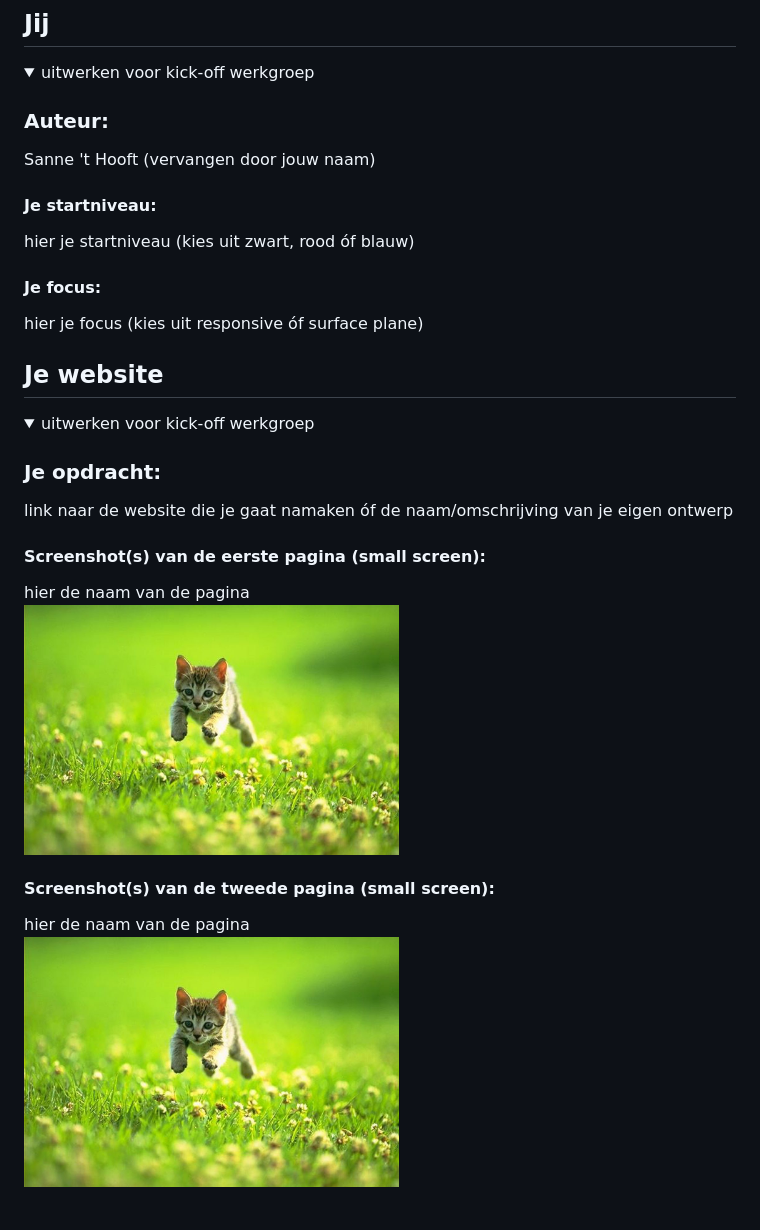
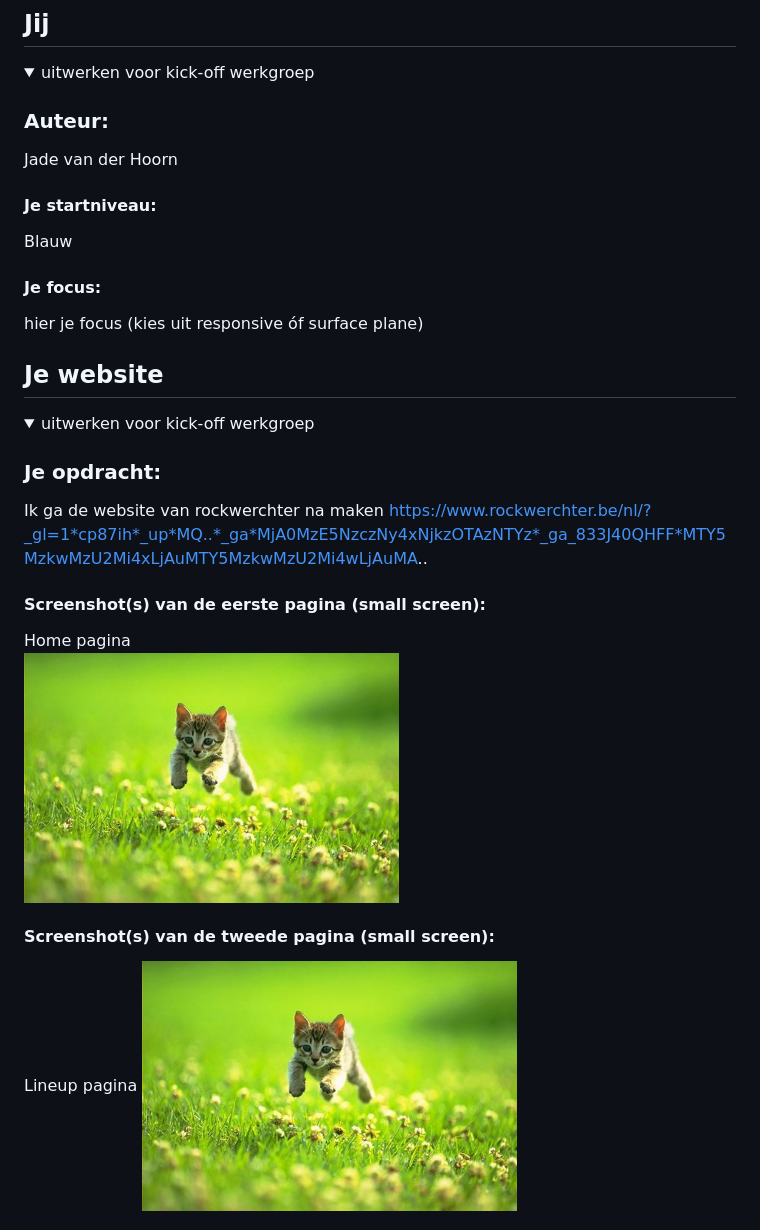
Before and after one commit to jadevdh/blokweb, a Markdown page: README.md, the part around the change. Drawn GitHub-style.

```diff
--- a/README.md
+++ b/README.md
@@ -16,10 +16,10 @@ Nb. Door *open* toe te voegen aan een *details* element kun je deze standaard op
   <summary>uitwerken voor kick-off werkgroep</summary>
 
   ### Auteur:
-  Sanne 't Hooft (vervangen door jouw naam)
+  Jade van der Hoorn
 
   #### Je startniveau:
-  hier je startniveau (kies uit zwart, rood óf blauw)
+  Blauw
 
   #### Je focus:
   hier je focus (kies uit responsive óf surface plane)
@@ -36,14 +36,15 @@ Nb. Door *open* toe te voegen aan een *details* element kun je deze standaard op
   <summary>uitwerken voor kick-off werkgroep</summary>
 
   ### Je opdracht:
-  link naar de website die je gaat namaken óf de naam/omschrijving van je eigen ontwerp
+  Ik ga de website van rockwerchter na maken
+  https://www.rockwerchter.be/nl/?_gl=1*cp87ih*_up*MQ..*_ga*MjA0MzE5NzczNy4xNjkzOTAzNTYz*_ga_833J40QHFF*MTY5MzkwMzU2Mi4xLjAuMTY5MzkwMzU2Mi4wLjAuMA..
 
   #### Screenshot(s) van de eerste pagina (small screen):
-  hier de naam van de pagina
+  Home pagina
   <img src="readme-images/dummy-plaatje.jpg" width="375px" alt="omschrijving van de pagina">
 
   #### Screenshot(s) van de tweede pagina (small screen):
-  hier de naam van de pagina
+  Lineup pagina
   <img src="readme-images/dummy-plaatje.jpg" width="375px" alt="omschrijving van de pagina">
 
 </details>
```
